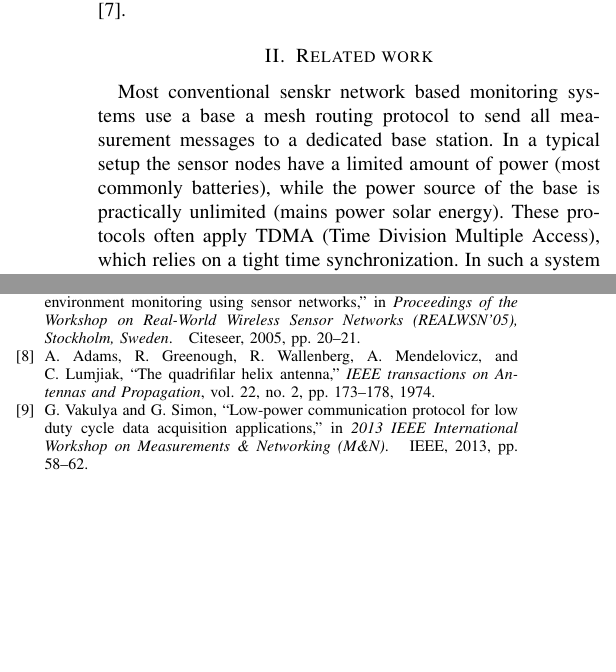
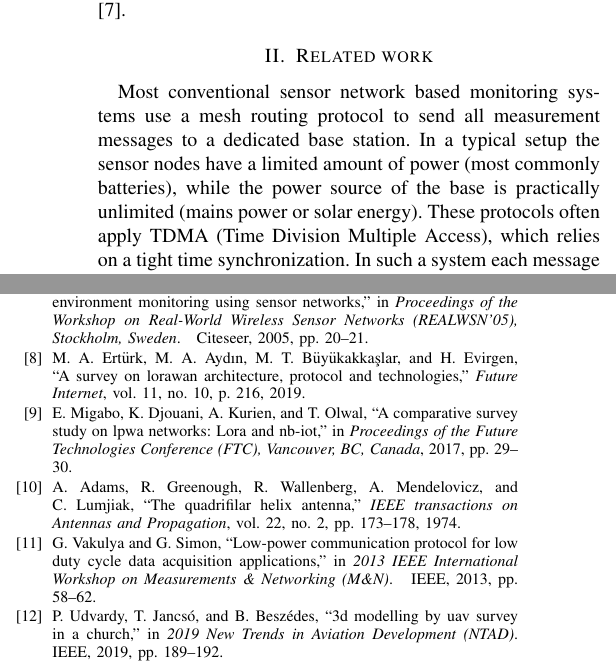
Before and after one commit to Antiemes/BUK_2023_Drone, a LaTeX paper (vg-up-dl-buk2023-drone.tex, which reads references.bib): two parts of the columns of pages 1 and 3 of 3, joined at a grey line, cut so that both start at the same text, the shorter picture padded with empty space. Compiled offline with pdfLaTeX; a missing font is replaced by an installed copy or a similar font; a LaTeX package or settings file that is missing is left out.

Commit message:
Small corrections

```diff
--- a/references.bib
+++ b/references.bib
@@ -288,3 +288,19 @@
   year={1974},
   publisher={IEEE}
 }
+
+@inproceedings{udvardy2019,
+  title={3D modelling by UAV survey in a church},
+  author={Udvardy, P and Jancs{\'o}, T and Besz{\'e}des, B},
+  booktitle={2019 New Trends in Aviation Development (NTAD)},
+  pages={189--192},
+  year={2019},
+  organization={IEEE}
+}
+
+@article{erturk2019,
+  title={A survey on LoRaWAN architecture, protocol and technologies},
+  author={Ert{\"u}rk, Mehmet Ali and Ayd{\i}n, Muhammed Ali and B{\"u}y{\"u}kakka{\c{s}}lar, Muhammet Talha and Evirgen, Hayrettin},
+  journal={Future Internet},
+  volume={11},
+  number={10},
@@ -290,0 +312,7 @@
+@inproceedings{migabo2017,
+  title={A comparative survey study on LPWA networks: LoRa and NB-IoT},
+  author={Migabo, Emmanuel and Djouani, Karim and Kurien, Anish and Olwal, Thomas},
+  booktitle={Proceedings of the Future Technologies Conference (FTC), Vancouver, BC, Canada},
+  pages={29--30},
+  year={2017}
+}
--- a/vg-up-dl-buk2023-drone.tex
+++ b/vg-up-dl-buk2023-drone.tex
@@ -79,13 +79,13 @@ of remote, nonaccessible areas \cite{corke2010}, such as rainforests
 
 \section{Related work}
 
-Most conventional senskr network based monitoring
-systems use a base a mesh routing protocol to
+Most conventional sensor network based monitoring
+systems use a mesh routing protocol to
 send all measurement messages to a dedicated base
 station. In a typical setup the sensor nodes have
 a limited amount of power (most commonly batteries),
 while the power source of the base is practically
-unlimited (mains power solar energy). These protocols
+unlimited (mains power or solar energy). These protocols
 often apply TDMA (Time Division Multiple Access),
 which relies on a tight time synchronization.
 In such a system each message is relayed through
```
Also changed, not shown: references.bib (5 more changed lines), vg-up-dl-buk2023-drone.tex (19 more changed lines).
